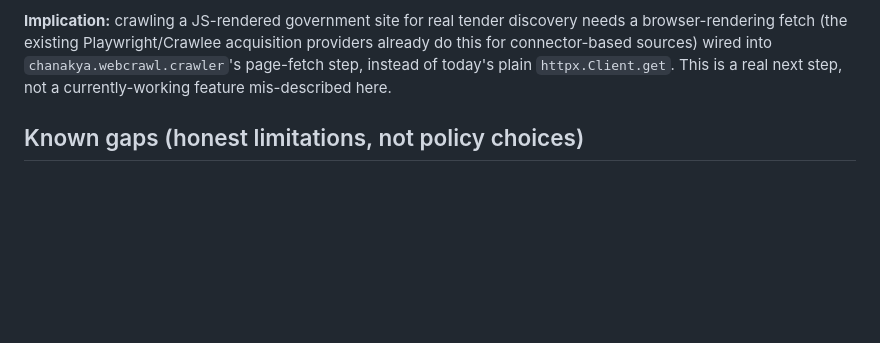
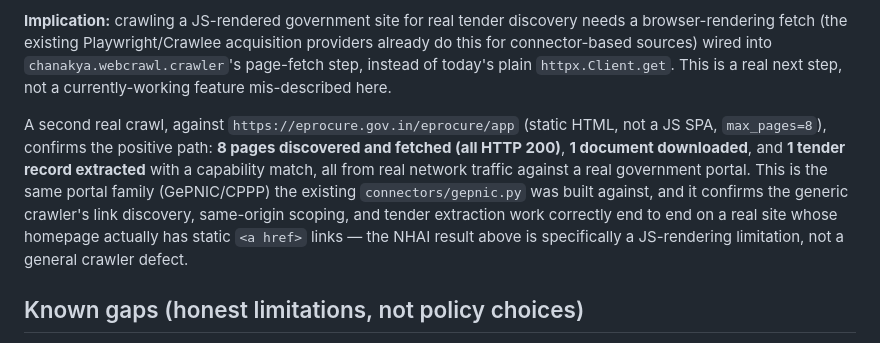
Before and after one commit to arkabera2004/Chanakya, a Markdown page: docs/CRAWLER_LIMITATIONS_AND_COMPLIANCE.md, the part around the change. GitHub-like rendering; blank space fills up the shorter version.

Commit message:
docs(website-intel): record positive live verification result (eprocure.gov.in)
Co-Authored-By: Claude Sonnet 5 <noreply@anthropic.com>
Claude-Session: https://claude.ai/code/session_01JiUc8s2vSrQv4eZ2G4Sgcu

```diff
--- a/docs/CRAWLER_LIMITATIONS_AND_COMPLIANCE.md
+++ b/docs/CRAWLER_LIMITATIONS_AND_COMPLIANCE.md
@@ -57,6 +57,15 @@ for connector-based sources) wired into `chanakya.webcrawl.crawler`'s page-fetch
 of today's plain `httpx.Client.get`. This is a real next step, not a currently-working feature
 mis-described here.
 
+A second real crawl, against `https://eprocure.gov.in/eprocure/app` (static HTML, not a JS SPA,
+`max_pages=8`), confirms the positive path: **8 pages discovered and fetched (all HTTP 200)**,
+**1 document downloaded**, and **1 tender record extracted** with a capability match, all from
+real network traffic against a real government portal. This is the same portal family
+(GePNIC/CPPP) the existing `connectors/gepnic.py` was built against, and it confirms the
+generic crawler's link discovery, same-origin scoping, and tender extraction work correctly
+end to end on a real site whose homepage actually has static `<a href>` links — the NHAI
+result above is specifically a JS-rendering limitation, not a general crawler defect.
+
 ## Known gaps (honest limitations, not policy choices)
 
 - **No request-rate configuration surfaced yet.** `CrawlConfig` has no `request_delay_s` field
```
